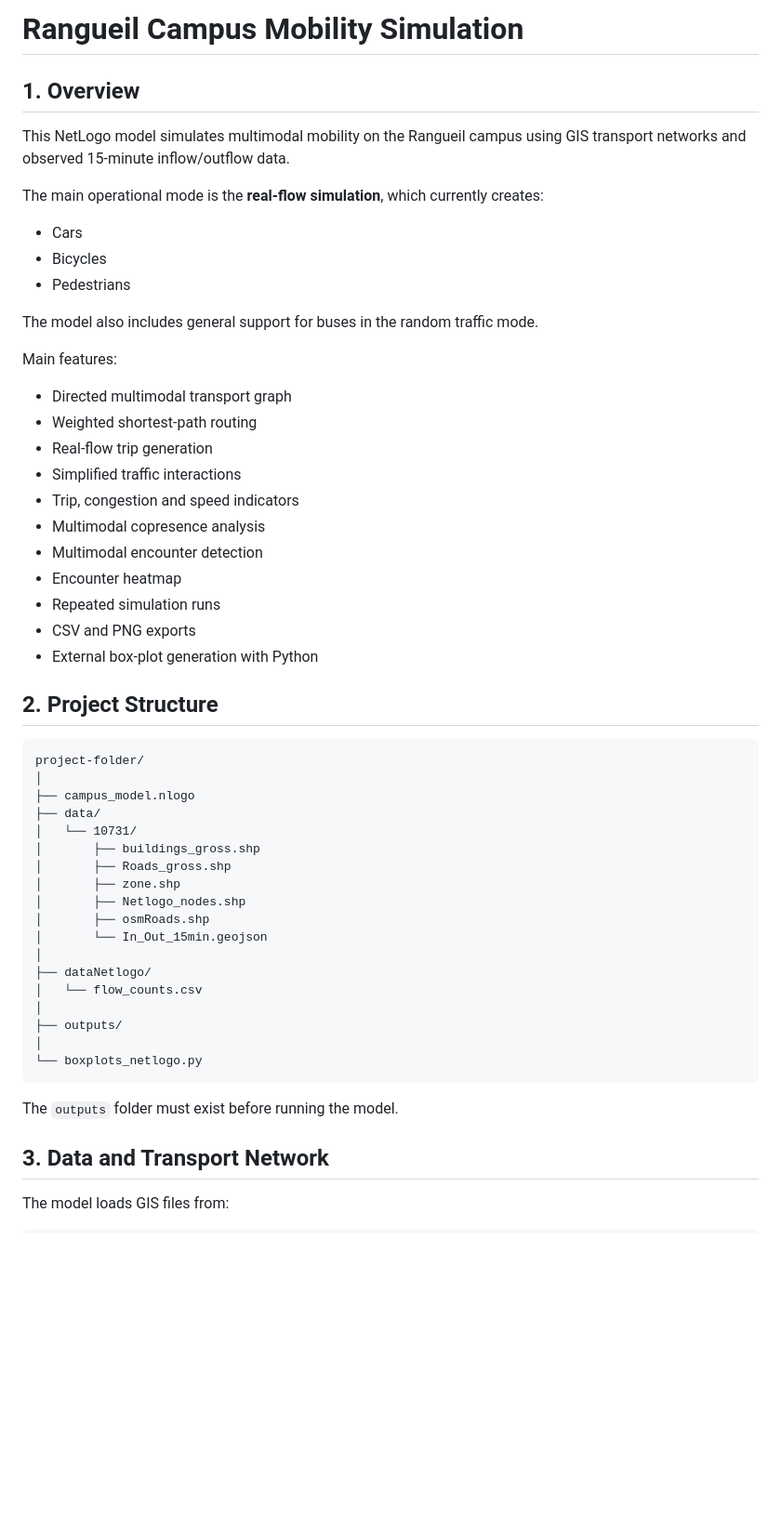
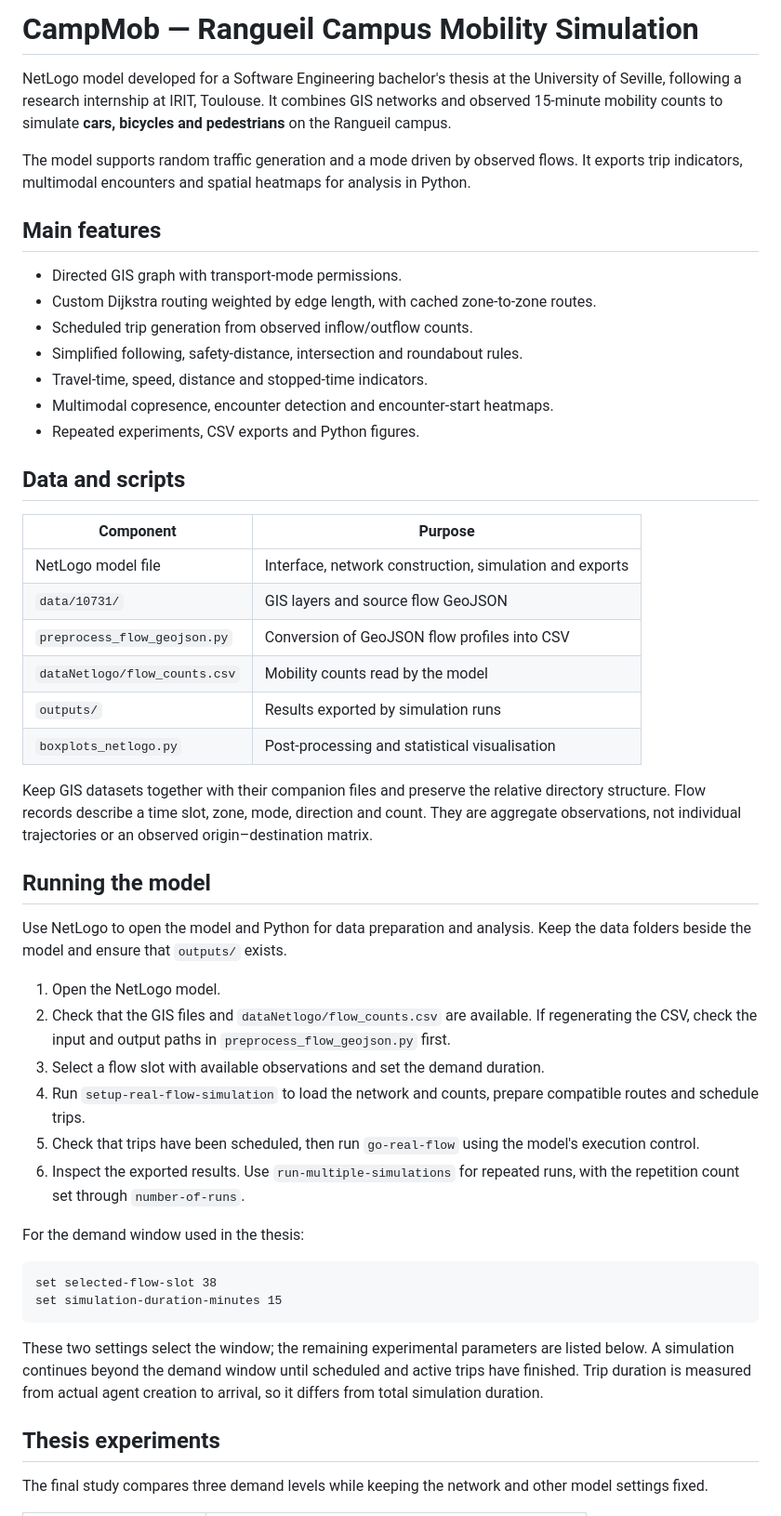
Before and after one commit to BVP2455/CampMob, a Markdown page: README.md, the part around one of its changes. Shown at 93% size. Drawn GitHub-style; blank space fills up the shorter version.

Commit message:
docs: update README to clarify model features and usage instructions

````diff
--- a/README.md
+++ b/README.md
@@ -1,57 +1,53 @@
-# Rangueil Campus Mobility Simulation
+# CampMob — Rangueil Campus Mobility Simulation
 
-## 1. Overview
+NetLogo model developed for a Software Engineering bachelor's thesis at the University of Seville, following a research internship at IRIT, Toulouse. It combines GIS networks and observed 15-minute mobility counts to simulate **cars, bicycles and pedestrians** on the Rangueil campus.
 
-This NetLogo model simulates multimodal mobility on the Rangueil campus using GIS transport networks and observed 15-minute inflow/outflow data.
+The model supports random traffic generation and a mode driven by observed flows. It exports trip indicators, multimodal encounters and spatial heatmaps for analysis in Python.
 
-The main operational mode is the **real-flow simulation**, which currently creates:
+## Main features
 
-- Cars
-- Bicycles
-- Pedestrians
+- Directed GIS graph with transport-mode permissions.
+- Custom Dijkstra routing weighted by edge length, with cached zone-to-zone routes.
+- Scheduled trip generation from observed inflow/outflow counts.
+- Simplified following, safety-distance, intersection and roundabout rules.
+- Travel-time, speed, distance and stopped-time indicators.
+- Multimodal copresence, encounter detection and encounter-start heatmaps.
+- Repeated experiments, CSV exports and Python figures.
 
-The model also includes general support for buses in the random traffic mode.
+## Data and scripts
 
-Main features:
+| Component | Purpose |
+| --- | --- |
+| NetLogo model file | Interface, network construction, simulation and exports |
+| `data/10731/` | GIS layers and source flow GeoJSON |
+| `preprocess_flow_geojson.py` | Conversion of GeoJSON flow profiles into CSV |
+| `dataNetlogo/flow_counts.csv` | Mobility counts read by the model |
+| `outputs/` | Results exported by simulation runs |
+| `boxplots_netlogo.py` | Post-processing and statistical visualisation |
 
-- Directed multimodal transport graph
-- Weighted shortest-path routing
-- Real-flow trip generation
-- Simplified traffic interactions
-- Trip, congestion and speed indicators
-- Multimodal copresence analysis
-- Multimodal encounter detection
-- Encounter heatmap
-- Repeated simulation runs
-- CSV and PNG exports
-- External box-plot generation with Python
+Keep GIS datasets together with their companion files and preserve the relative directory structure. Flow records describe a time slot, zone, mode, direction and count. They are aggregate observations, not individual trajectories or an observed origin–destination matrix.
 
-## 2. Project Structure
+## Running the model
 
-```text
-project-folder/
-│
-├── campus_model.nlogo
-├── data/
-│   └── 10731/
-│       ├── buildings_gross.shp
-│       ├── Roads_gross.shp
-│       ├── zone.shp
-│       ├── Netlogo_nodes.shp
-│       ├── osmRoads.shp
-│       └── In_Out_15min.geojson
-│
-├── dataNetlogo/
-│   └── flow_counts.csv
-│
-├── outputs/
-│
-└── boxplots_netlogo.py
+Use NetLogo to open the model and Python for data preparation and analysis. Keep the data folders beside the model and ensure that `outputs/` exists.
+
+1. Open the NetLogo model.
+2. Check that the GIS files and `dataNetlogo/flow_counts.csv` are available. If regenerating the CSV, check the input and output paths in `preprocess_flow_geojson.py` first.
+3. Select a flow slot with available observations and set the demand duration.
+4. Run `setup-real-flow-simulation` to load the network and counts, prepare compatible routes and schedule trips.
+5. Check that trips have been scheduled, then run `go-real-flow` using the model's execution control.
+6. Inspect the exported results. Use `run-multiple-simulations` for repeated runs, with the repetition count set through `number-of-runs`.
+
+For the demand window used in the thesis:
+
+```netlogo
+set selected-flow-slot 38
+set simulation-duration-minutes 15
 ```
 
-The `outputs` folder must exist before running the model.
+These two settings select the window; the remaining experimental parameters are listed below. A simulation continues beyond the demand window until scheduled and active trips have finished. Trip duration is measured from actual agent creation to arrival, so it differs from total simulation duration.
 
-## 3. Data and Transport Network
+## Thesis experiments
 
-The model loads GIS files from:
+The final study compares three demand levels while keeping the network and other model settings fixed.
 
````
Also changed, not shown: other parts of README.md (+31 -312 lines).
